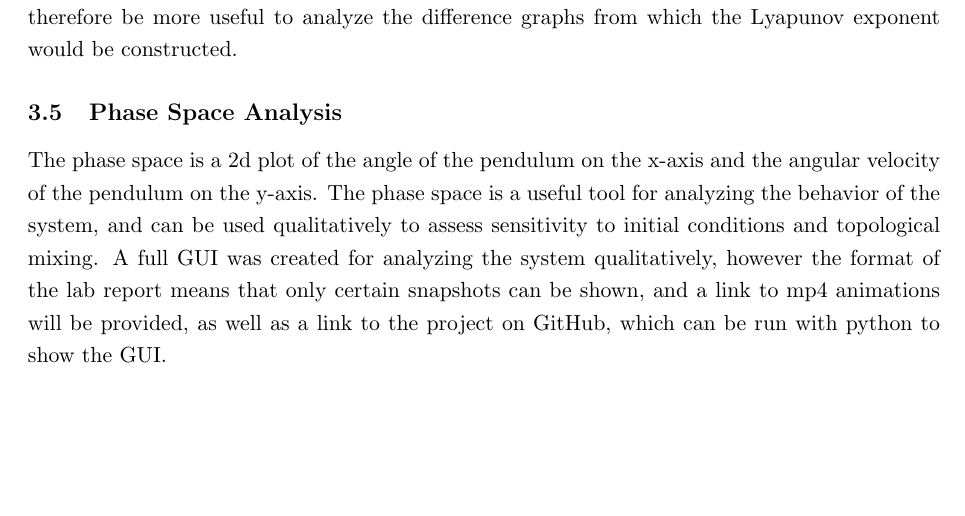
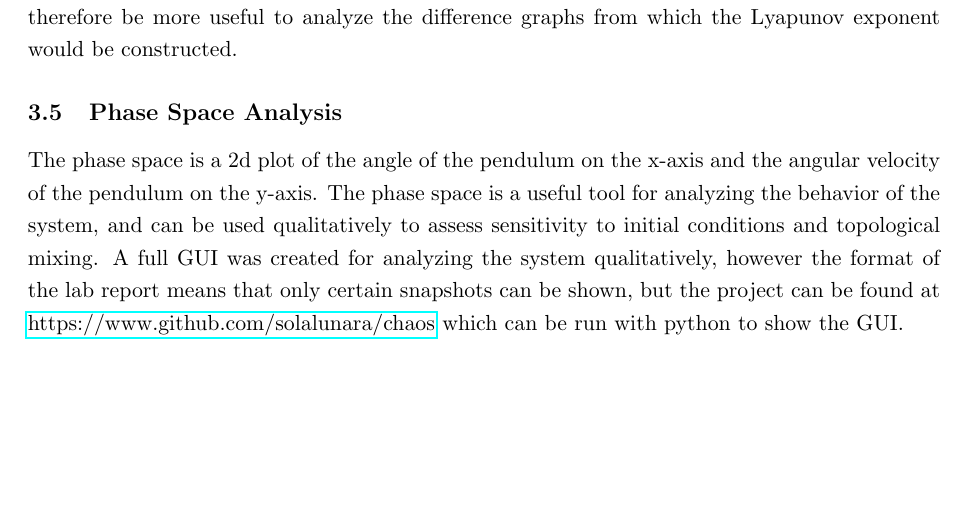
Before and after one commit to solalunara/theorycompproj, a LaTeX document (report.tex): part of page 4 of 12, cut so that both start at the same text. Compiled offline with pdfLaTeX.

Commit message:
repo link

```diff
--- a/report.tex
+++ b/report.tex
@@ -21,7 +21,7 @@
 
 \usepackage[top=2.54cm, bottom=2.54cm, left=2.75cm, right=2.75cm]{geometry} %This sets the margins of the report.
 
-\usepackage{tikz, float, pgfplots, xcolor, titlesec, amsmath, url, hanging, siunitx, graphicx, sectsty}
+\usepackage{tikz, float, pgfplots, xcolor, titlesec, hyperref, amsmath, url, hanging, siunitx, graphicx, sectsty}
 
 % Choose your citations style by commenting out one of the following groups. If you decide to change style, you should also delete the .bbl file that you will find in the same folder as your .tex and .pdf files.
 
@@ -151,8 +151,8 @@ A single ,forced and damped pendulum is one where the original simple pendulum-w
         The phase space is a 2d plot of the angle of the pendulum on the x-axis and the angular velocity of the pendulum on the y-axis.
         The phase space is a useful tool for analyzing the behavior of the system, and can be used qualitatively to assess sensitivity
         to initial conditions and topological mixing. A full GUI was created for analyzing the system qualitatively, however the format
-        of the lab report means that only certain snapshots can be shown, and a link to mp4 animations will be provided, as well as a link
-        to the project on GitHub, which can be run with python to show the GUI.\\
+        of the lab report means that only certain snapshots can be shown, but the project can be found at
+        \href{https://www.github.com/solalunara/chaos}{https://www.github.com/solalunara/chaos} which can be run with python to show the GUI.\\
 \section{Results}
     \subsection{Poincar\'e Sections}
     The forces and frequencies analyzed for the Poincar\'e sections were chosen qualitatively based on the bifurcation diagrams. Below are
```
Also changed, not shown: report.pdf.
